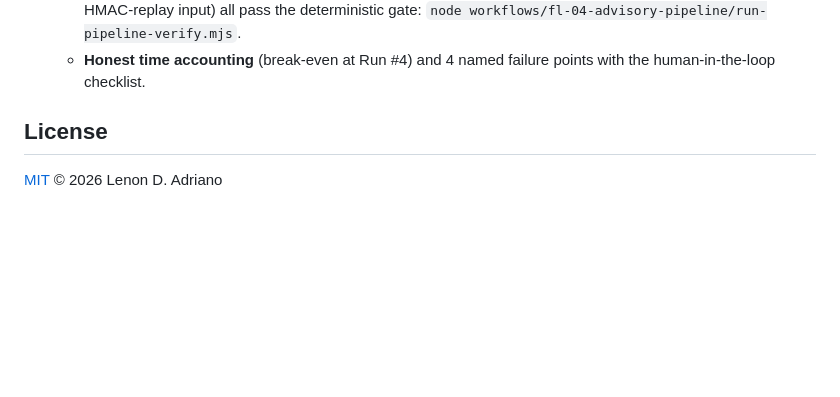
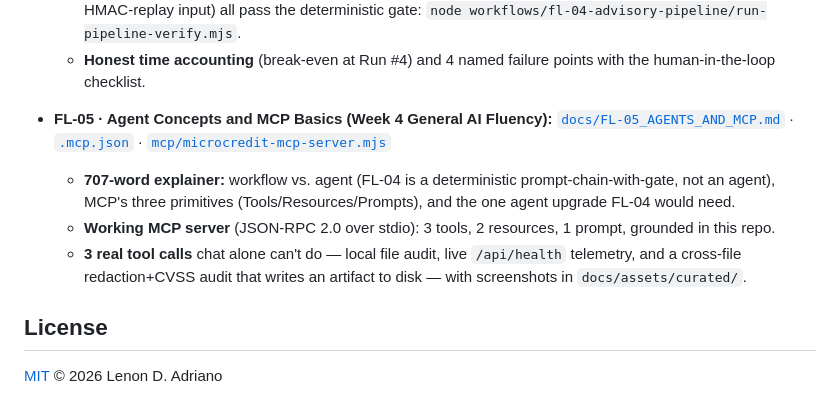
Before and after one commit to l3n8n-ocd/microcredit-api, a Markdown page: README.md, the part around the change. Drawn GitHub-style; blank space fills up the shorter version.

```diff
--- a/README.md
+++ b/README.md
@@ -270,6 +270,12 @@ documented in [`docs/PORTFOLIO_PATH.md`](./docs/PORTFOLIO_PATH.md).
   - **5 documented runs** (Node2Shell, idempotency replay, centavo drift, stale If-Match, a brand-new
     webhook-HMAC-replay input) all pass the deterministic gate: `node workflows/fl-04-advisory-pipeline/run-pipeline-verify.mjs`.
   - **Honest time accounting** (break-even at Run #4) and 4 named failure points with the human-in-the-loop checklist.
+- **FL-05 · Agent Concepts and MCP Basics (Week 4 General AI Fluency):** [`docs/FL-05_AGENTS_AND_MCP.md`](./docs/FL-05_AGENTS_AND_MCP.md) · [`.mcp.json`](./.mcp.json) · [`mcp/microcredit-mcp-server.mjs`](./mcp/microcredit-mcp-server.mjs)
+  - **707-word explainer:** workflow vs. agent (FL-04 is a deterministic prompt-chain-with-gate, not an
+    agent), MCP's three primitives (Tools/Resources/Prompts), and the one agent upgrade FL-04 would need.
+  - **Working MCP server** (JSON-RPC 2.0 over stdio): 3 tools, 2 resources, 1 prompt, grounded in this repo.
+  - **3 real tool calls** chat alone can't do — local file audit, live `/api/health` telemetry, and a
+    cross-file redaction+CVSS audit that writes an artifact to disk — with screenshots in `docs/assets/curated/`.
 
 ## License
 
```
Also changed, not shown: docs/FL-05_AGENTS_AND_MCP.md (added, +100 -0 lines), docs/assets/curated/fl-05-mcp-task-1.png (added), docs/assets/curated/fl-05-mcp-task-2.png (added), docs/assets/curated/fl-05-mcp-task-3.png (added), 3 other files.
